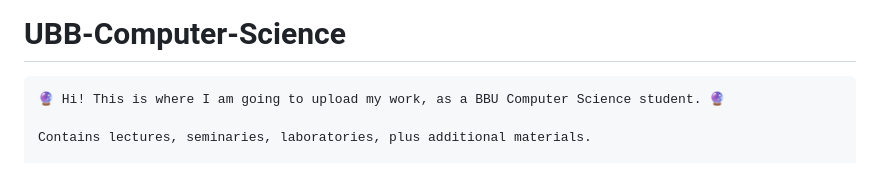
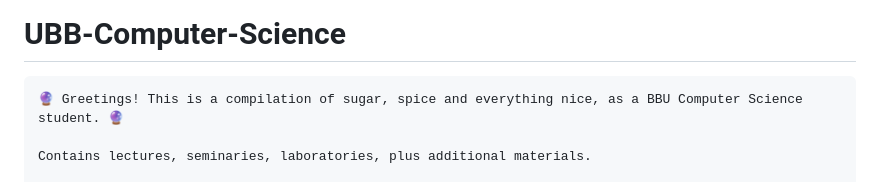
Before and after one commit to FintinaOlivia/UBB-Computer-Science, a Markdown page: README.md, the part around the change. Rendered like a GitHub page.

```diff
--- a/README.md
+++ b/README.md
@@ -1,6 +1,6 @@
 # UBB-Computer-Science
 
-    🔮 Hi! This is where I am going to upload my work, as a BBU Computer Science student. 🔮
+    🔮 Greetings! This is a compilation of sugar, spice and everything nice, as a BBU Computer Science student. 🔮
 
     Contains lectures, seminaries, laboratories, plus additional materials.
 
```
